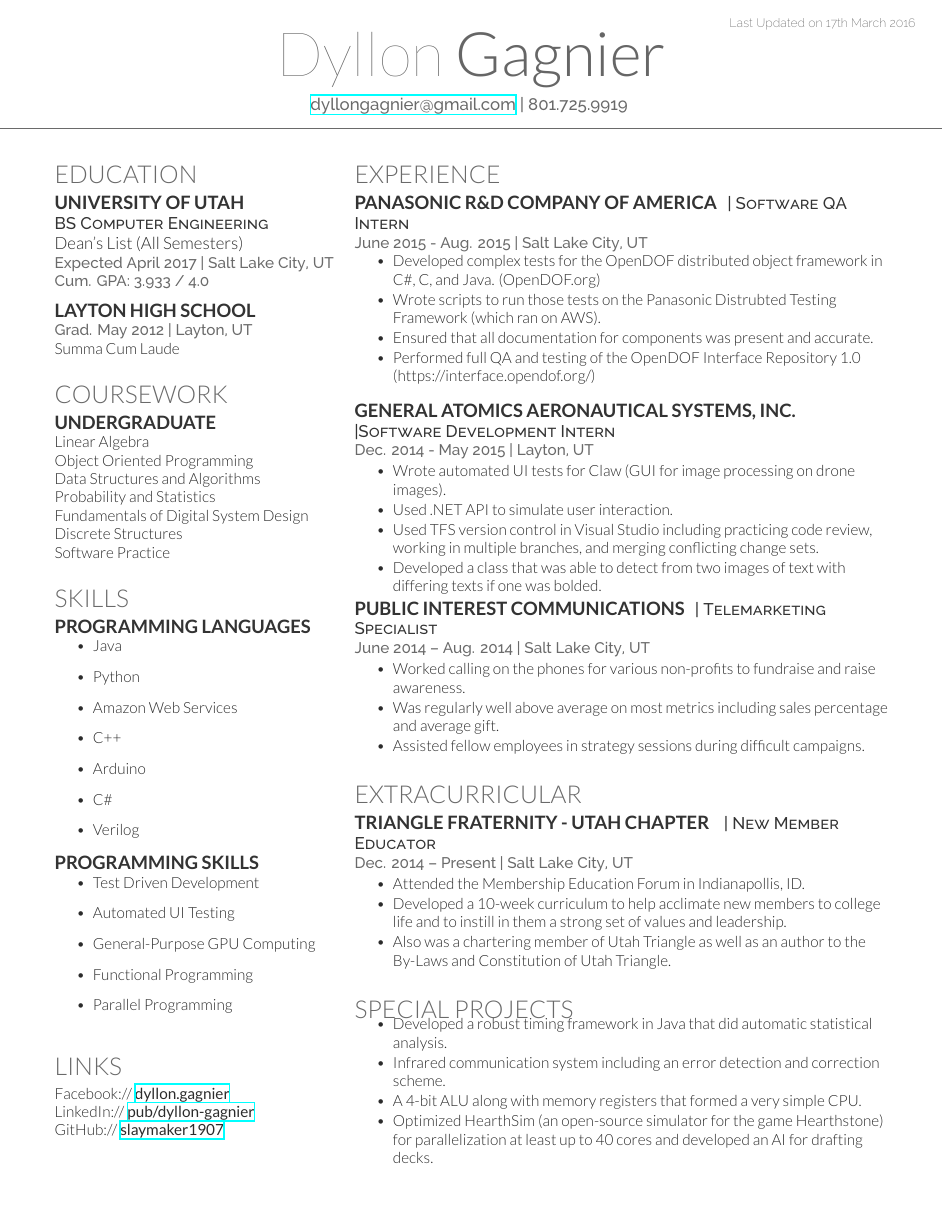
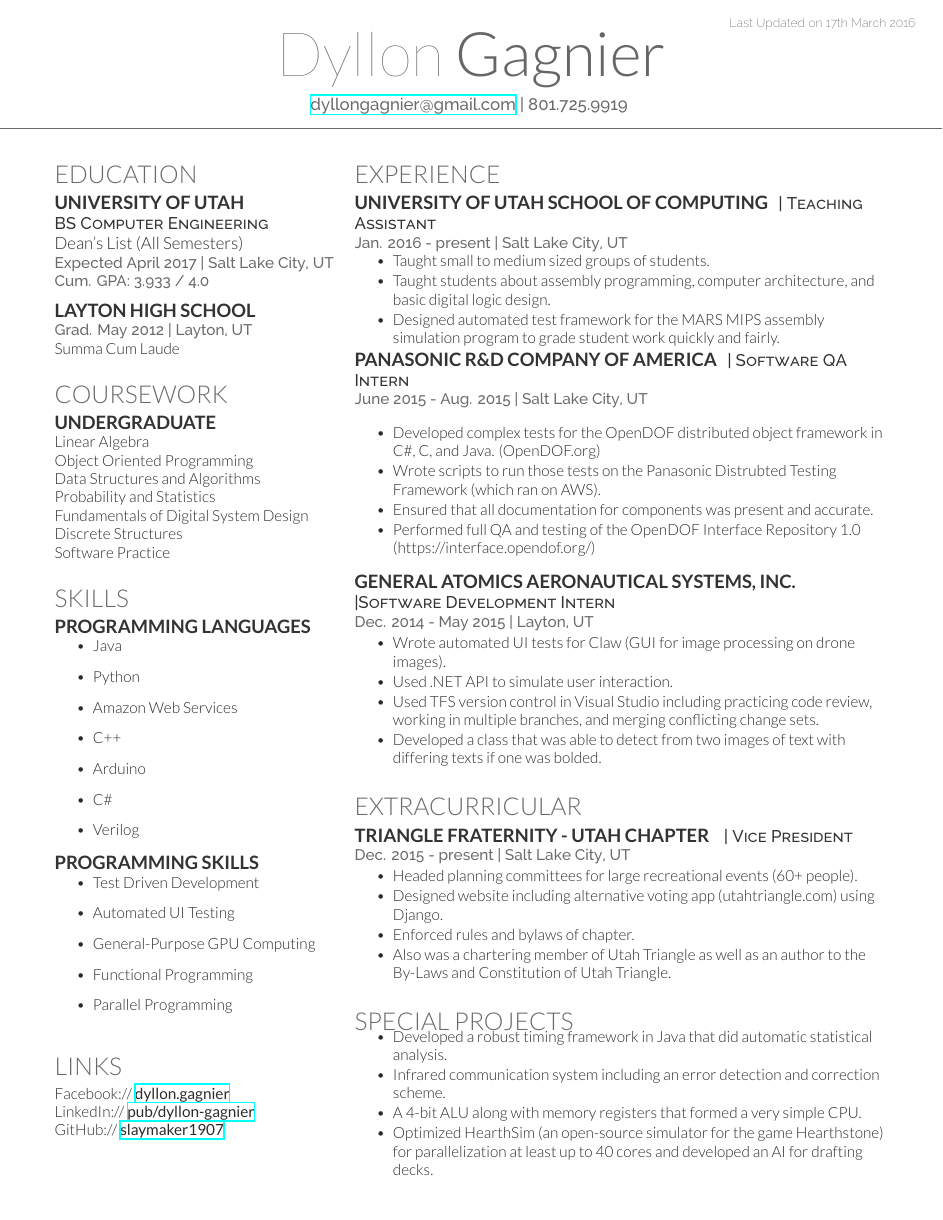
Before and after one commit to slaymaker1907/resume, a LaTeX CV (dyllon_resume/cv_12.tex): the whole page before the commit and page 1 of 2 after it. Compiled offline with XeLaTeX.

Commit message:
Included VP of Triangle and TAship.

```diff
--- a/dyllon_resume/cv_12.tex
+++ b/dyllon_resume/cv_12.tex
@@ -142,9 +142,20 @@ GitHub:// \href{https://github.com/}{\bf slaymaker1907} \\
 
 \section{Experience}
 
+\runsubsection{University of Utah School of Computing}
+\descript{| Teaching Assistant}
+\location{ Jan. 2016 - present | Salt Lake City, UT}
+\vspace{\topsep} % Hacky fix for awkward extra vertical space.
+\begin{tightitemize}
+\item Taught small to medium sized groups of students.
+\item Taught students about assembly programming, computer architecture, and basic digital logic design.
+\item Designed automated test framework for the MARS MIPS assembly simulation program to grade student work quickly and fairly.
+\end{tightitemize}
+
+%------------------------------------------------
+
 \runsubsection{Panasonic R\&D Company of America}
 \descript{| Software QA Intern}
-
 \location{June 2015 - Aug. 2015 | Salt Lake City, UT}
 \vspace{\topsep} % Hacky fix for awkward extra vertical space.
 \begin{tightitemize}
@@ -169,18 +180,6 @@ GitHub:// \href{https://github.com/}{\bf slaymaker1907} \\
 \item Developed a class that was able to detect from two images of text with differing texts if one was bolded.
 \end{tightitemize}
 
-%------------------------------------------------
-
-\runsubsection{Public Interest Communications}
-\descript{| Telemarketing Specialist}
-
-\location{ June 2014 – Aug. 2014 | Salt Lake City, UT}
-\begin{tightitemize}
-\item Worked calling on the phones for various non-profits to fundraise and raise awareness.
-\item Was regularly well above average on most metrics including sales percentage and average gift.
-\item Assisted fellow employees in strategy sessions during difficult campaigns.
-\end{tightitemize}
-
 \sectionspace % Some whitespace after the section
 
 %------------------------------------------------
@@ -190,11 +189,12 @@ GitHub:// \href{https://github.com/}{\bf slaymaker1907} \\
 \section{Extracurricular}
 
 \runsubsection{Triangle Fraternity - Utah Chapter}
-\descript{ | New Member Educator}
-\location{Dec. 2014 – Present | Salt Lake City, UT}
+\descript{ | Vice President}
+\location{Dec. 2015 - present | Salt Lake City, UT}
 \begin{tightitemize}
-\item Attended the Membership Education Forum in Indianapollis, ID.
-\item Developed a 10-week curriculum to help acclimate new members to college life and to instill in them a strong set of values and leadership.
+\item Headed planning committees for large recreational events (60+ people).
+\item Designed website including alternative voting app (utahtriangle.com) using Django.
+\item Enforced rules and bylaws of chapter.
 \item Also was a chartering member of Utah Triangle as well as an author to the By-Laws and Constitution of Utah Triangle.
 \end{tightitemize}
 
```
Also changed, not shown: dyllon_resume/cv_12.pdf, 3 other files.
